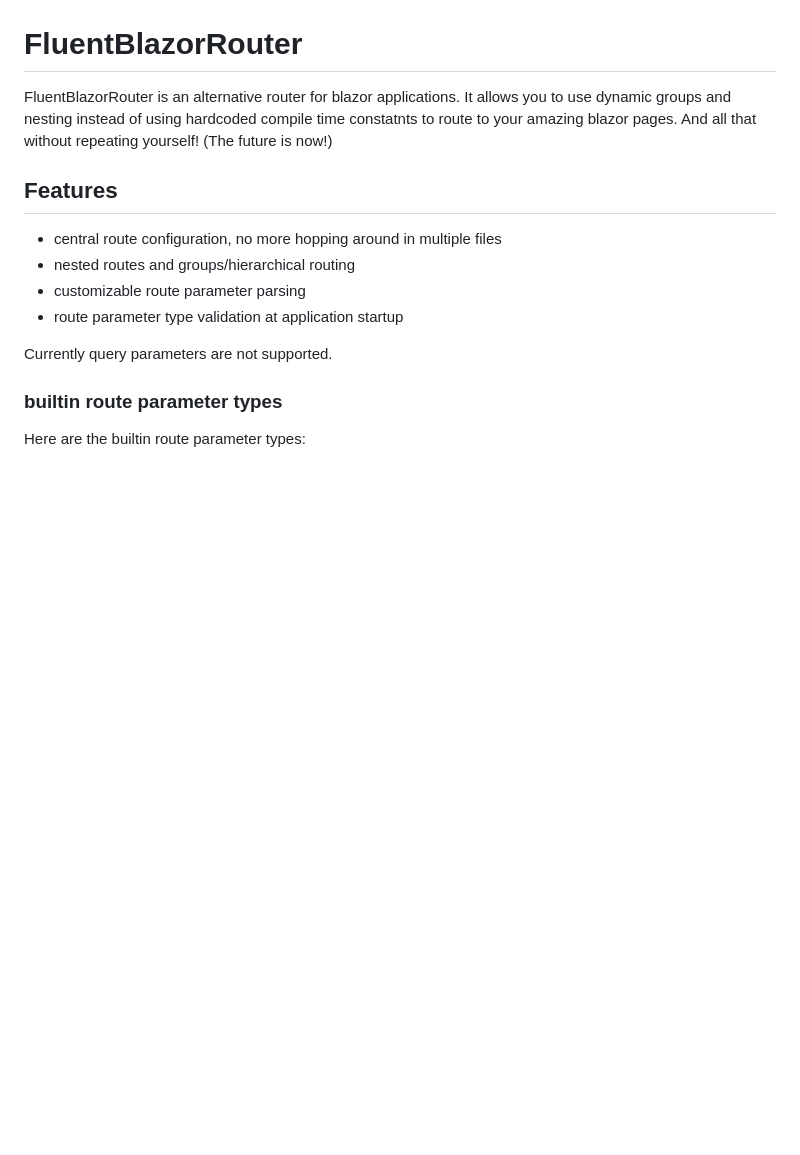
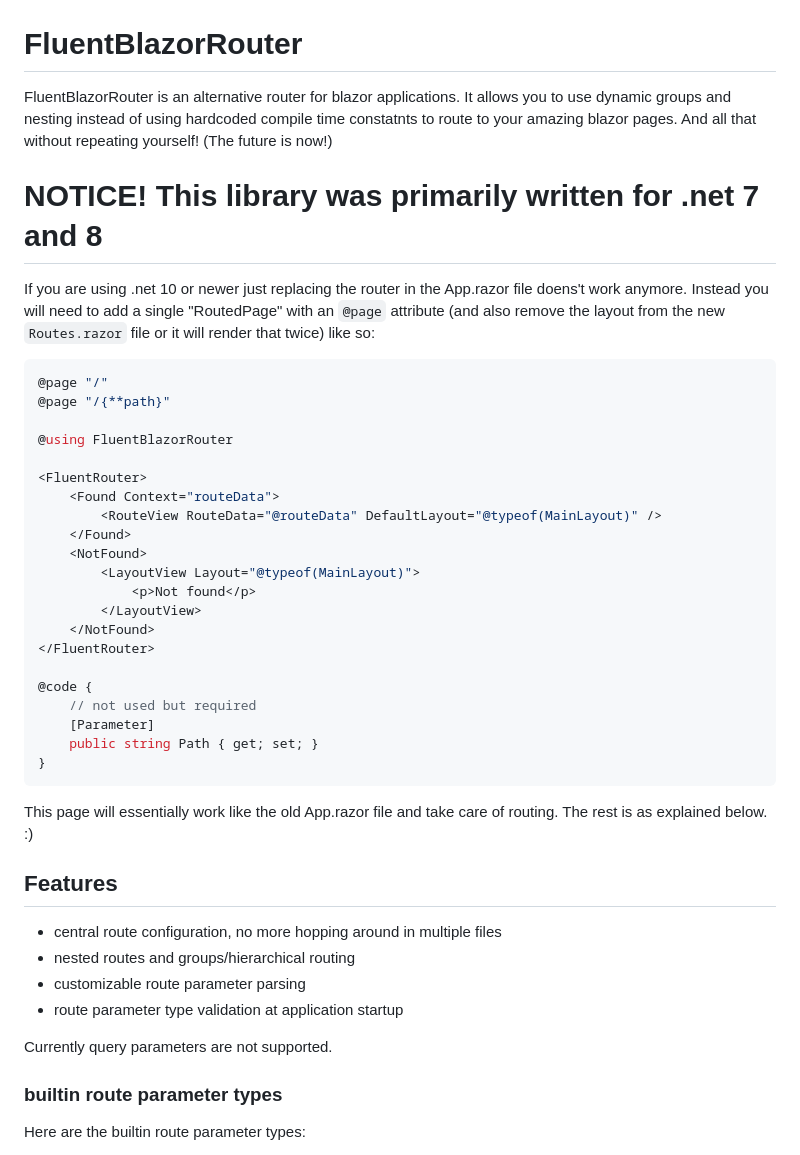
Before and after one commit to The127/FluentBlazorRouter, a Markdown page: README.md, the part around the change. Rendered like a GitHub page; blank space fills up the shorter version.

Commit message:
README: explain .net 10 compatibility requirements

````diff
--- a/README.md
+++ b/README.md
@@ -4,6 +4,39 @@
 FluentBlazorRouter is an alternative router for blazor applications.
 It allows you to use dynamic groups and nesting instead of using hardcoded compile time constatnts to route to your amazing blazor pages.
 And all that without repeating yourself! (The future is now!)
+
+# NOTICE! This library was primarily written for .net 7 and 8
+
+If you are using .net 10 or newer just replacing the router in the App.razor file doens't work anymore.
+Instead you will need to add a single "RoutedPage" with an `@page` attribute (and also remove the layout from the new `Routes.razor` file or it will render that twice) like so:
+
+```c#
+@page "/"
+@page "/{**path}"
+
+@using FluentBlazorRouter
+
+<FluentRouter>
+    <Found Context="routeData">
+        <RouteView RouteData="@routeData" DefaultLayout="@typeof(MainLayout)" />
+    </Found>
+    <NotFound>
+        <LayoutView Layout="@typeof(MainLayout)">
+            <p>Not found</p>
+        </LayoutView>
+    </NotFound>
+</FluentRouter>
+
+@code {
+    // not used but required
+    [Parameter]
+    public string Path { get; set; }
+}
+```
+
+This page will essentially work like the old App.razor file and take care of routing.
+The rest is as explained below. :)
+
 ## Features
 
 - central route configuration, no more hopping around in multiple files
````
